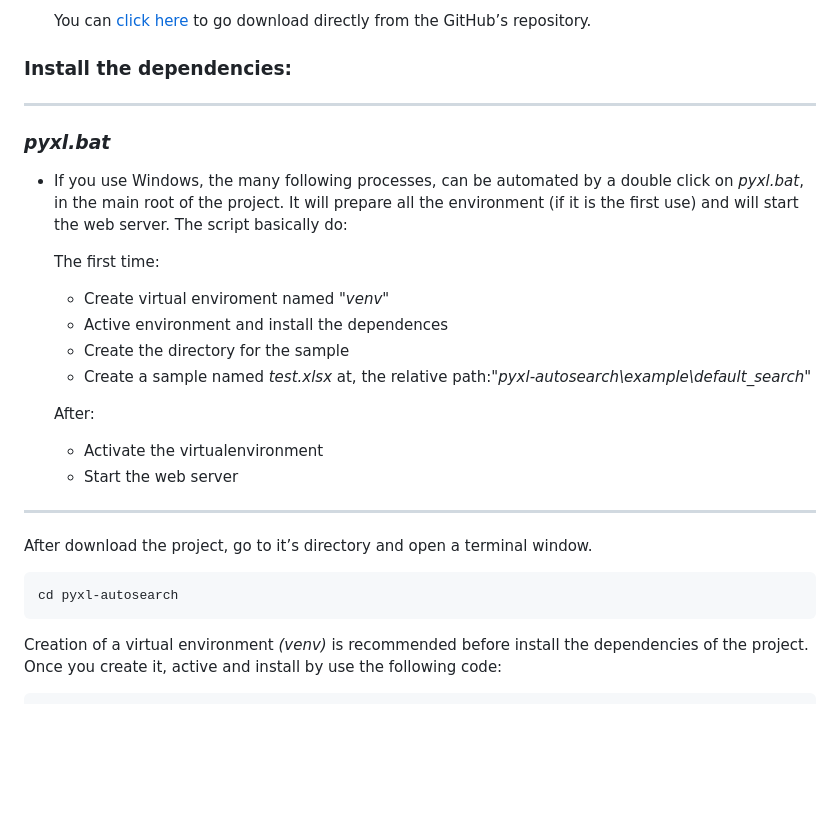
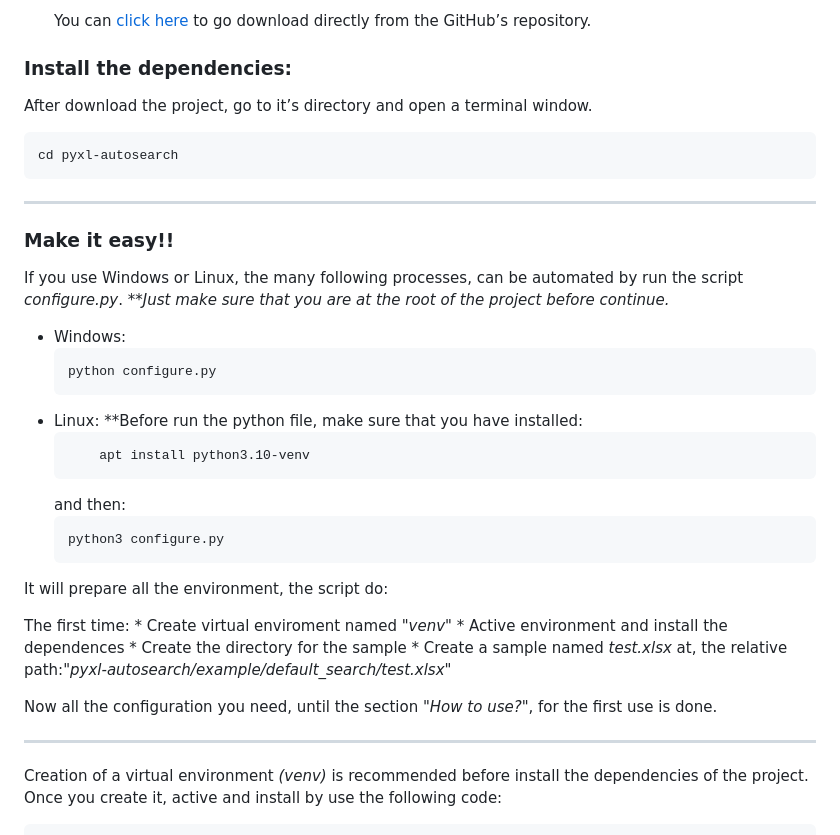
Before and after one commit to Luciano-project/pyxl-autosearch, a Markdown page: README.md, the part around the change. Rendered like a GitHub page; blank space fills up the shorter version.

Commit message:
docs: updated info for the linux OS

````diff
--- a/README.md
+++ b/README.md
@@ -70,26 +70,40 @@ You have 2 ways to do it: Clone the repository or Download the *.zip* file.
 
 ### Install the dependencies:
 
+After download the project, go to it’s directory and open a terminal window.
+
+```bash
+cd pyxl-autosearch
+```
 ---
-### *pyxl.bat*
-- If you use Windows, the many following processes, can be automated by a double click on *pyxl.bat*, in the main root of the project. It will prepare all the environment (if it is the first use) and will start the web server. The script basically do:
+### Make it easy!!
+If you use Windows or Linux, the many following processes, can be automated by run the script *configure.py*.
+***Just make sure that you are at the root of the project before continue.*
+* Windows:
+    ```shell
+    python configure.py
+    ```
+* Linux:
+    **Before run the python file, make sure that you have installed:
+    ```bash
+        apt install python3.10-venv
+    ```
+    and then:
+    ```bash
+    python3 configure.py
+    ```
+
+It will prepare all the environment, the script do:
 
   The first time:
     *  Create virtual enviroment named "*venv*"
     *  Active environment and install the dependences
     *  Create the directory for the sample
-    *  Create a sample named *test.xlsx* at, the relative path:"*pyxl-autosearch\example\default_search*"
+    *  Create a sample named *test.xlsx* at, the relative path:"*pyxl-autosearch/example/default_search/test.xlsx*"
 
-  After:
-    * Activate the virtualenvironment
-    * Start the web server
+Now all the configuration you need, until the section *"How to use?"*, for the first use is done.
+
 ---
-
-After download the project, go to it’s directory and open a terminal window.
-
-```bash
-cd pyxl-autosearch
-```
 
 
 Creation of a virtual environment *(venv)* is recommended before install the dependencies of the project. Once you create it, active and install by use the following code:
````
